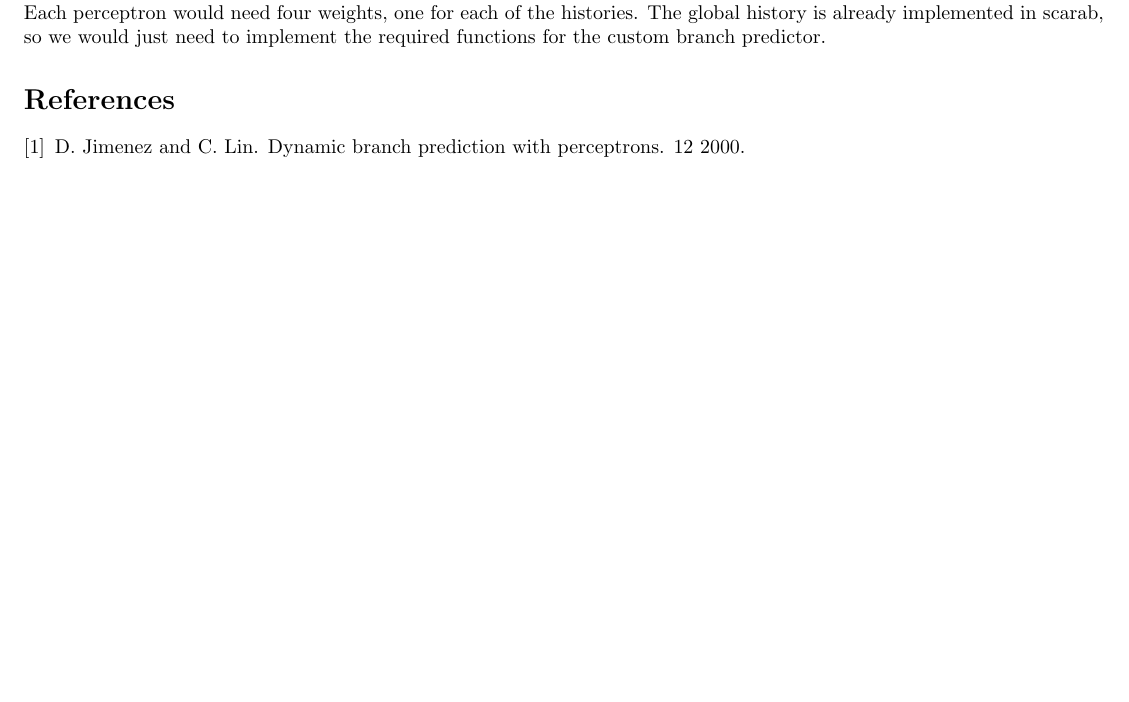
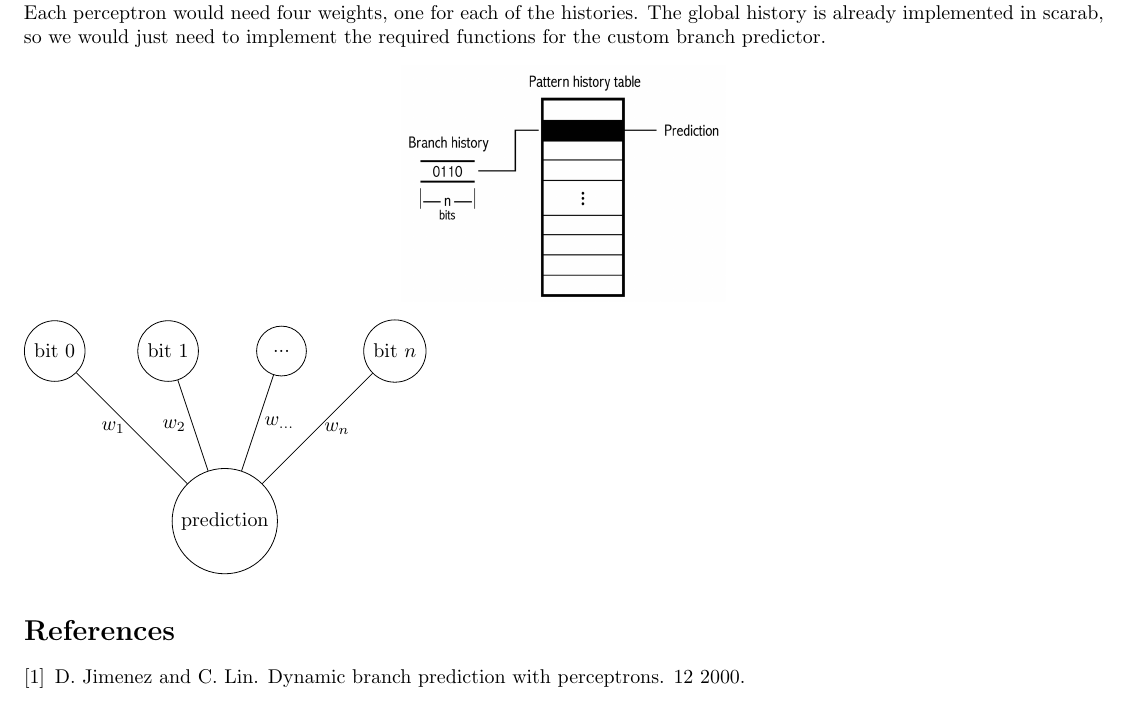
Before and after one commit to 492382/PerceptronBranchPrediction, a LaTeX document (project_plan/plan.tex): part of the page, cut so that both start at the same text, the shorter picture padded with empty space. Compiled offline with pdfLaTeX.

Commit message:
add technical details and diagrams

```diff
--- a/project_plan/plan.tex
+++ b/project_plan/plan.tex
@@ -4,6 +4,8 @@
 \usepackage{amsmath}
 \usepackage{amsfonts}
 \usepackage{tikz}
+\usepackage{graphicx}
+\usetikzlibrary{automata,positioning}
 \title{Dynamic Branch Prediction Using Perceptrons}
 \author{Andrew Bruce \\ \href{mailto:acbruce@ucsc.edu}{acbruce@ucsc.edu}
   \and Gowrav BG \\ \href{mailto:gbukkapa@ucsc.edu}{gbukkapa@ucsc.edu} }
@@ -17,6 +19,21 @@ We aim to implement a dynamic branch predictor that uses a perceptron to adapt i
 We would need to create a custom branch predictor using the \verb=Bp_struct=. The history register is already handled, and we would need to use it as a ``two-level adaptive predictor'', and keep track of the counter for each of the possible 4 histories. The perceptron would then take the counters in each history of the table as counters.\\
 In theory each branch would need its own perceptron, but in practice we would just index a table of perceptrons based off a hash of the branch address.\\
 Each perceptron would need four weights, one for each of the histories. The global history is already implemented in scarab, so we would just need to implement the required functions for the custom branch predictor.
+\begin{center}
+  \includegraphics[width=0.3\textwidth]{table.png}
+\end{center}
+\begin{tikzpicture}
+  \node[state] (q1) at (0,3) {bit 0};
+  \node[state] (q2) at (2,3) {bit 1};
+  \node[state] (q3) at (4,3) {...};
+  \node[state] (q4) at (6,3) {bit $n$};
+  \node[state] (q5) at (3, 0) {prediction};
+  \draw (q1) edge [left=10pt] node {$w_1$} (q5)
+        (q2) edge [left=10pt] node {$w_2$} (q5)
+        (q3) edge [right=10pt] node {$w_{...}$} (q5)
+        (q4) edge [right=10pt] node {$w_n$} (q5)
+  ;
+\end{tikzpicture}
 \bibliographystyle{abbrv}
 \bibliography{refs}
 \end{document}
```
Also changed, not shown: project_plan/table.png (added).
